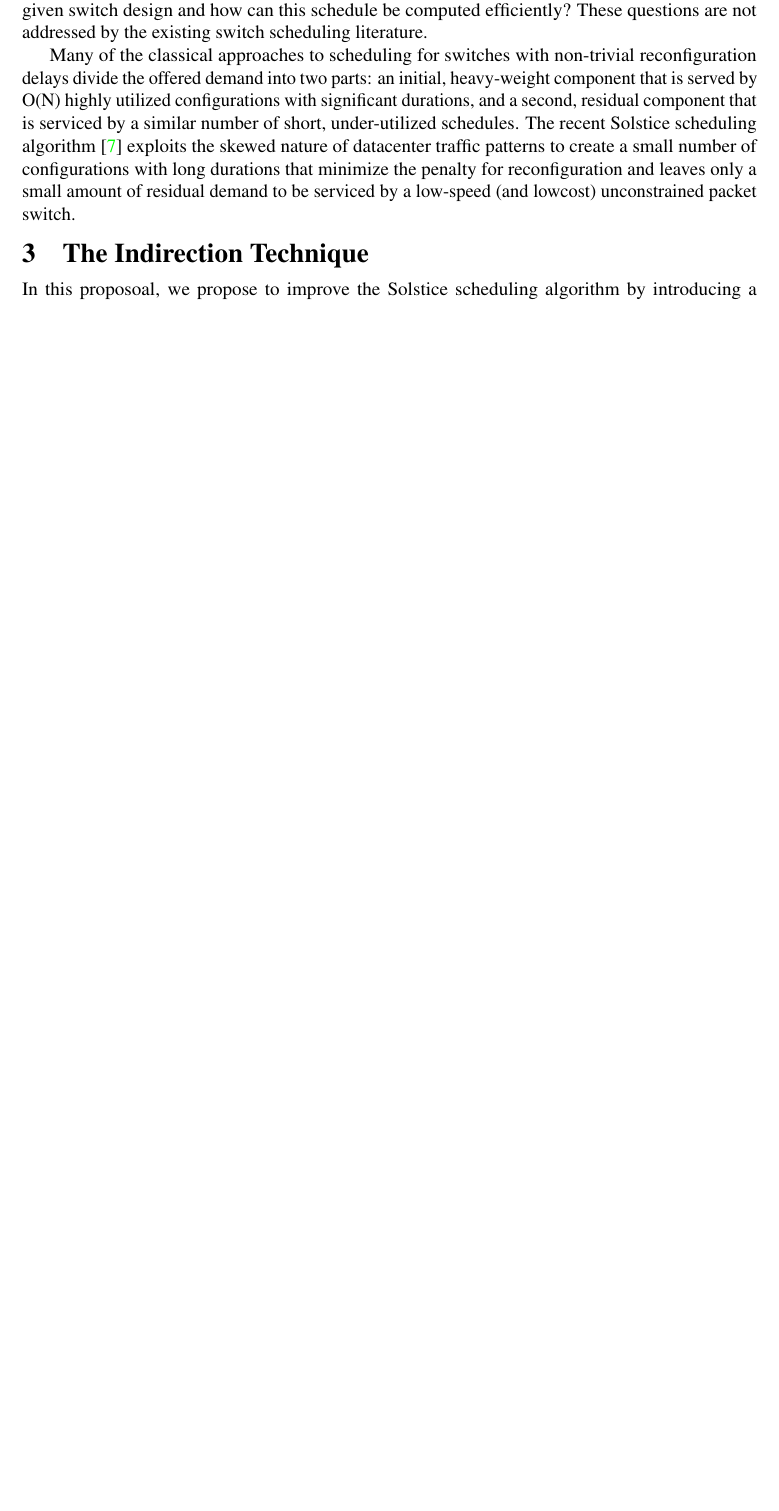
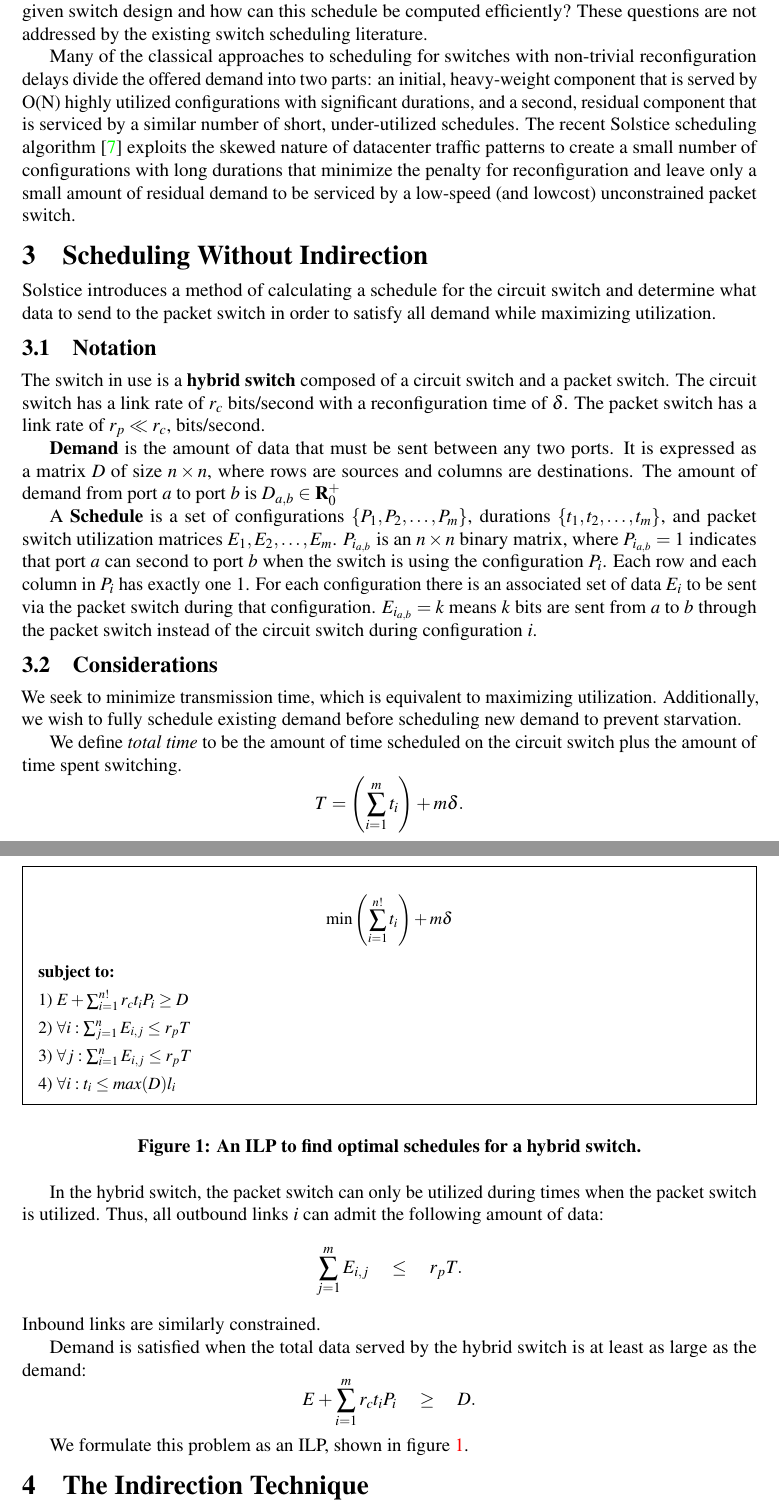
Before and after one commit to conglongli/ai_proj, a LaTeX document (proposal/paper.tex, which reads proposal/indirection.tex): part of page 2 of 3 before the commit and two parts of pages 2 and 3 of 4 after it, the two joined at a grey line, cut so that both start at the same text, the shorter picture padded with empty space. Compiled offline with pdfLaTeX.

Commit message:
paper.tex: Changed from the proposal to the final paper indirection.tex: Added description of the original non-indirect formulation

```diff
--- /dev/null
+++ b/proposal/indirection.tex
@@ -0,0 +58,87 @@
+space for scheduling resources in the hybrid regime is not yet well
+understood. What range of traffic demands can be scheduled for a given
+switch design and how can this schedule be computed efficiently? These
+questions are not addressed by the existing switch scheduling literature.
+
+Many of the classical approaches to scheduling for switches with
+non-trivial reconfiguration delays divide the offered demand into two
+parts: an initial, heavy-weight component that is served by O(N) highly
+utilized configurations with significant durations, and a second,
+residual component that is serviced by a similar number of short,
+under-utilized schedules. The recent Solstice scheduling algorithm~\cite{Liu:2015}
+exploits the skewed nature of datacenter traffic
+patterns to create a small number of configurations with long durations
+that minimize the penalty for reconfiguration and leave only a small
+amount of residual demand to be serviced by a low-speed (and lowcost)
+unconstrained packet switch.
+
+\section{Scheduling Without Indirection}
+\label{sec:noindirection}
+Solstice introduces a method of calculating a schedule for the circuit switch
+and determine what data to send to the packet switch in order to satisfy all
+demand while maximizing utilization.
+
+\subsection{Notation}
+The switch in use is a \textbf{hybrid switch} composed of
+a circuit switch and a packet switch. The circuit switch has
+a link rate of $r_c$ bits/second with a reconfiguration time of $\delta$.
+The packet switch has a link rate of $r_p \ll r_c$, bits/second.
+
+\textbf{Demand} is the amount of data that must be sent between any two ports.
+It is expressed as a matrix $D$ of size $n \times n$,
+where rows are sources and columns are destinations.
+The amount of demand from port $a$ to port $b$ is $D_{a, b} \in \mathbf{R}^{+}_0$
+
+A \textbf{Schedule} is a set of configurations $\{P_1, P_2, \dots, P_m\}$, durations
+$\{t_1, t_2, \dots, t_m\}$, and packet switch utilization matrices ${E_1, E_2, \dots, E_m}$.
+$P_{i_{a, b}}$ is an $n \times n$ binary matrix, where $P_{i_{a, b}} = 1$ indicates that
+port $a$ can second to port $b$ when the switch is using the configuration $P_i$.
+Each row and each column in $P_i$ has exactly one 1.
+For each configuration there is an associated set of data $E_i$ to be sent via the
+packet switch during that configuration.
+$E_{i_{a, b}} = k$ means $k$ bits are sent from $a$ to $b$ through the packet switch instead
+of the circuit switch during configuration $i$.
+
+
+\subsection{Considerations}
+We seek to minimize transmission time, which is equivalent to maximizing utilization.
+Additionally, we wish to fully schedule existing demand before scheduling
+new demand to prevent starvation.
+
+We define {\it total time} to be the amount of time scheduled
+on the circuit switch plus the amount of time spent switching.
+\[T = \left(\sum_{i=1}^{m} t_i\right) + m\delta.\]
+
+In the hybrid switch, the packet switch can only be utilized during times when
+the packet switch is utilized. Thus, all outbound links $i$ can admit the following
+amount of data:
+\[\sum_{j=1}^{m} E_{i,j} \quad\leq\quad r_p T.\]
+Inbound links are similarly constrained.
+
+Demand is satisfied when the total data served by the hybrid switch is at least
+as large as the demand:
+\[E + \sum_{i=1}^{m} r_c t_i P_i \quad\geq\quad D.\]
+
+We formulate this problem as an ILP, shown in figure~\ref{fig:hybrid-optimization}.
+
+\begin{figure}[t]
+\small
+\centering
+\begin{mdframed}
+\[
+\min \left(\sum_{i=1}^{n!} t_i\right) + m\delta
+\]
+\begin{tabbing}
+\textbf{subject to:}\\[4pt]
+1) $E + \sum_{i=1}^{n!} r_c t_i P_i \geq D$\\[4pt]
+2) $\forall i: \sum_{j=1}^{n} E_{i,j} \leq r_p T$\\[4pt]
+3) $\forall j: \sum_{i=1}^{n} E_{i,j} \leq r_p T$\\[4pt]
+4) $\forall i: t_i \leq \textit{max}(D) l_i$
+%5) $\forall i: t_i \geq l_i$
+\end{tabbing}
+\end{mdframed}
+\caption{An ILP to find optimal schedules for a hybrid switch.}
+\label{fig:hybrid-optimization}
+\end{figure}
+
+\section{The Indirection Technique}
--- a/proposal/paper.tex
+++ b/proposal/paper.tex
@@ -35,6 +35,8 @@
             columnsep=0.25in
 	    ]{geometry}
 }
+\usepackage{mdframed}
+
 
 %%% Alter some LaTeX defaults for better treatment of figures:
 %%% See p.105 of "TeX Unbound" for suggested values.
@@ -261,7 +263,7 @@ Copyright 200X ACM X-XXXXX-XX-X/XX/XX ...\$5.00}
 \newcommand{\ak}[1]{\textcolor{red}{#1}}
 
 \date{}
-\title{\textbf{\TITLE 15-780 Project Proposal\\ Use ILP to Evaluate Indirection Scheduling Techniques for Hybrid Circuit/Packet Networks}}
+\title{\textbf{\TITLE 15-780 Project\\ Use ILP to Evaluate Indirection Scheduling Techniques for Hybrid Circuit/Packet Networks}}
 \author{{\large Conglong Li (andrew ID conglonl), Thomas Kim (andrew ID tskim)}\\
 {\em $\left\{conglonl, thomas.kim\right\}@cs.cmu.edu$}}
 
```
Also changed, not shown: proposal/paper.pdf, proposal/indirection.tex (87 more changed lines), proposal/paper.tex (4 more changed lines).
